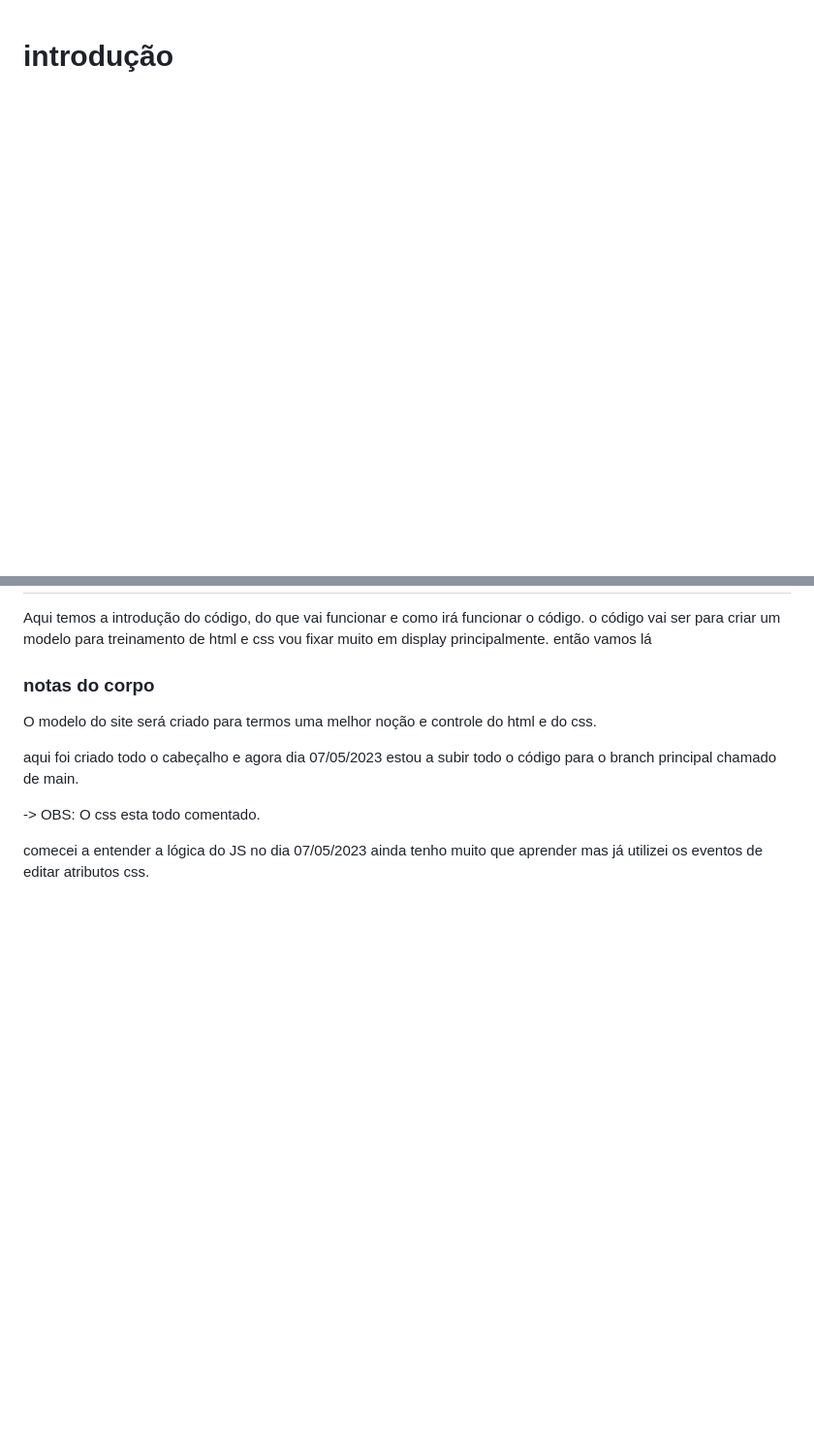
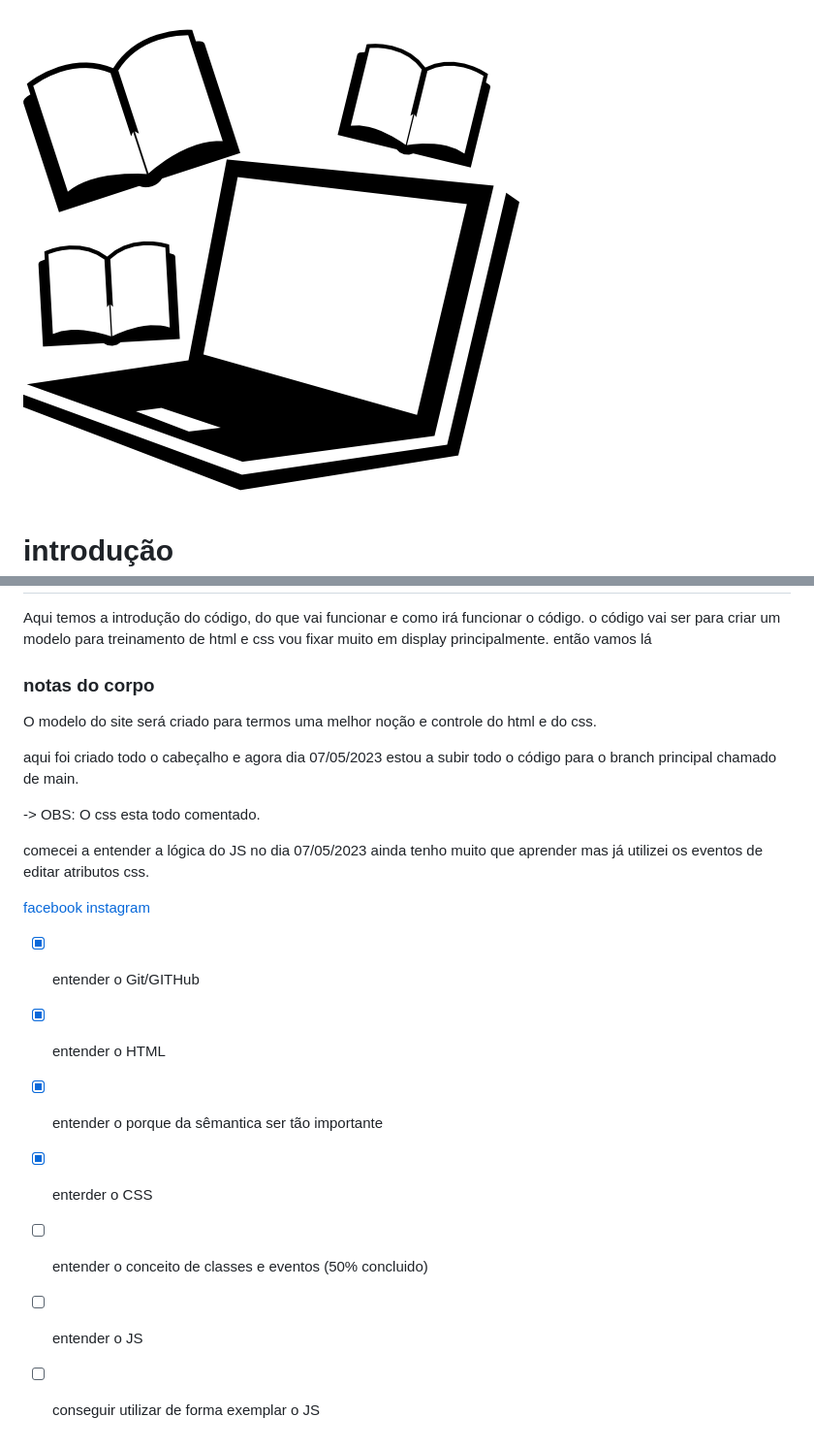
Before and after one commit to LotinLSV/ModeloSite, a Markdown page: Readme.md, 2 parts joined by grey strips. Shown: that part at 97% size. Rendered like a GitHub page; pictures changed too: ferramentas-de-estudo-de-computador-e-livros.png (added); blank space fills up the shorter version.

Commit message:
começo da configuração jo JS e alteração no Readme

```diff
--- a/Readme.md
+++ b/Readme.md
@@ -1,3 +1,6 @@
+
+![](/ferramentas-de-estudo-de-computador-e-livros.png)
+
 # introdução
 Aqui temos a introdução do código, do que vai funcionar e como irá funcionar o código.
 o código vai ser para criar um modelo para treinamento de html e css
@@ -12,3 +15,15 @@ aqui foi criado todo o cabeçalho e agora dia 07/05/2023 estou a subir todo o c
 -> OBS: O css esta todo comentado.
 
 comecei a entender a lógica do JS no dia 07/05/2023 ainda tenho muito que aprender mas já utilizei os eventos de editar atributos css.
+
+[facebook](https://www.facebook.com/lucasdesouzavaz/)
+[instagram](https://www.instagram.com/lukinhasvirgula/)
+
+
+- [x] entender o Git/GITHub
+- [x] entender o HTML
+- [x] entender o porque da sêmantica ser tão importante
+- [x] enterder o CSS
+- [ ] entender o conceito de classes e eventos (50% concluido)
+- [ ] entender o JS
+- [ ] conseguir utilizar de forma exemplar o JS
```
